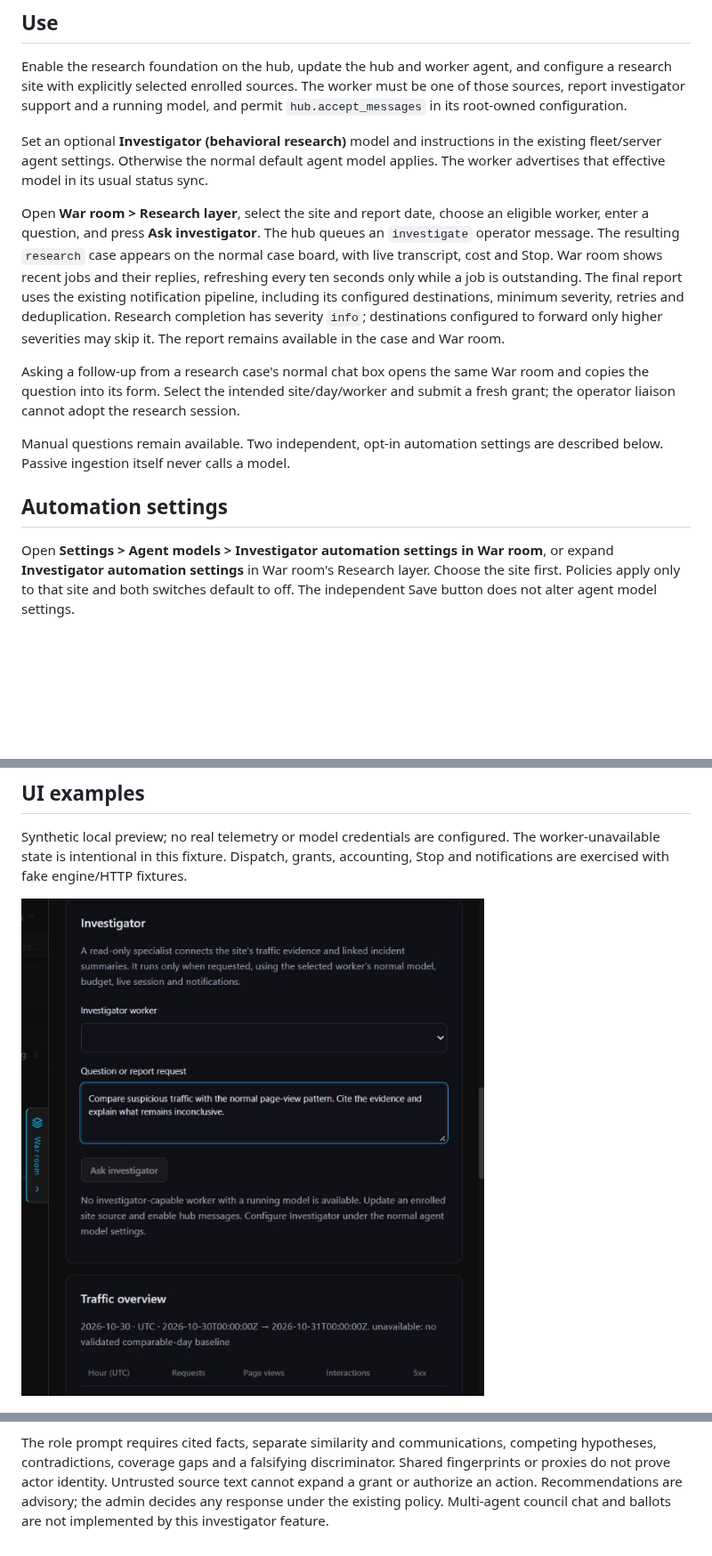
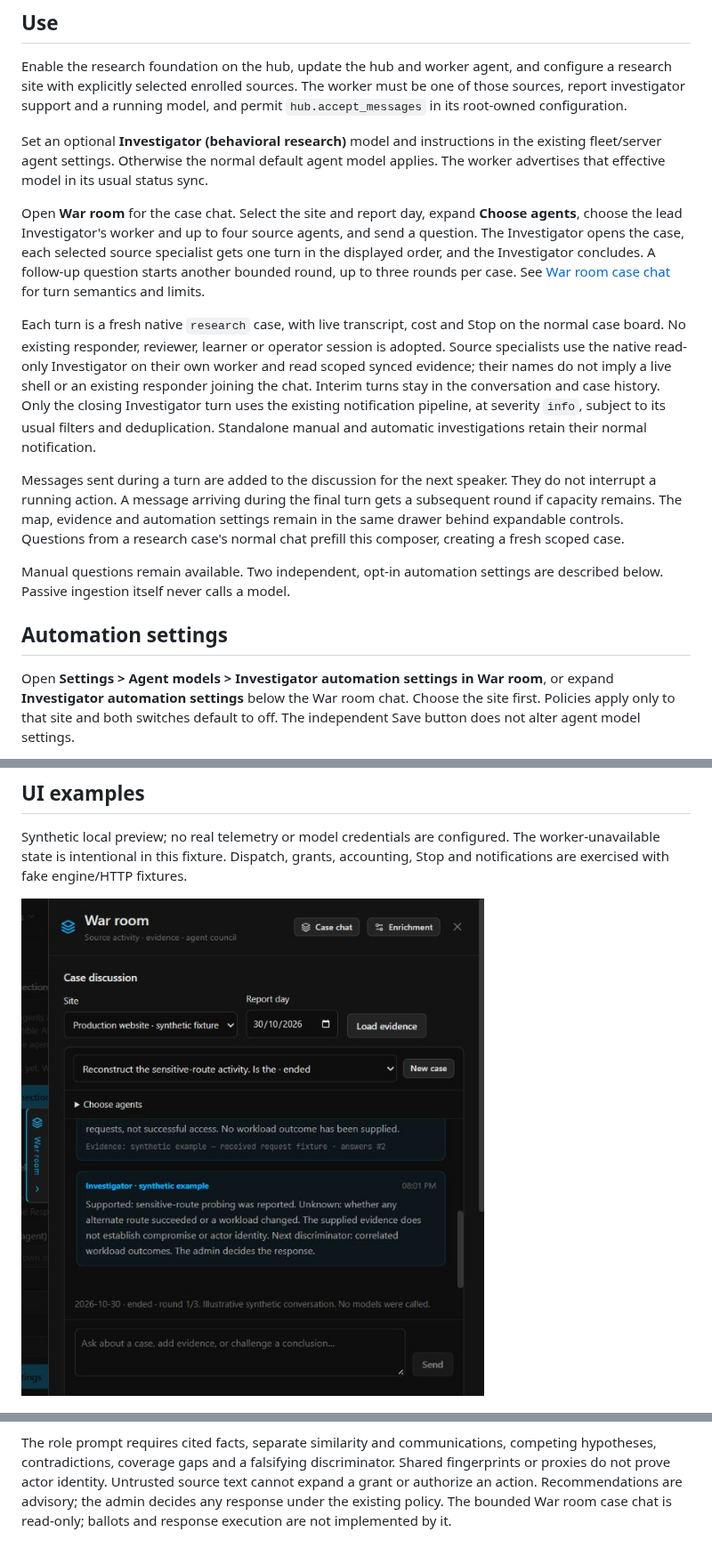
Before and after one commit to Problem99-io/kodeblue, a Markdown page: docs/behavioral-investigator.md, 3 parts joined by grey strips. Shown at 89% size. Rendered like a GitHub page; pictures changed too: docs/assets/warroom-case-chat.png (added); blank space fills up the shorter version.

```diff
--- a/docs/behavioral-investigator.md
+++ b/docs/behavioral-investigator.md
@@ -17,19 +17,27 @@ Set an optional **Investigator (behavioral research)** model and instructions in
 the existing fleet/server agent settings. Otherwise the normal default agent model
 applies. The worker advertises that effective model in its usual status sync.
 
-Open **War room > Research layer**, select the site and report date, choose an
-eligible worker, enter a question, and press **Ask investigator**. The hub queues
-an `investigate` operator message. The resulting `research` case appears on the
-normal case board, with live transcript, cost and Stop. War room shows recent jobs
-and their replies, refreshing every ten seconds only while a job is outstanding.
-The final report uses the existing notification pipeline, including its configured
-destinations, minimum severity, retries and deduplication. Research completion has
-severity `info`; destinations configured to forward only higher severities may
-skip it. The report remains available in the case and War room.
+Open **War room** for the case chat. Select the site and report day, expand
+**Choose agents**, choose the lead Investigator's worker and up to four source
+agents, and send a question. The Investigator opens the case, each selected source
+specialist gets one turn in the displayed order, and the Investigator concludes.
+A follow-up question starts another bounded round, up to three rounds per case.
+See [War room case chat](warroom-council.md) for turn semantics and limits.
 
-Asking a follow-up from a research case's normal chat box opens the same War room
-and copies the question into its form. Select the intended site/day/worker and
-submit a fresh grant; the operator liaison cannot adopt the research session.
+Each turn is a fresh native `research` case, with live transcript, cost and Stop on
+the normal case board. No existing responder, reviewer, learner or operator session
+is adopted. Source specialists use the native read-only Investigator on their own
+worker and read scoped synced evidence; their names do not imply a live shell or
+an existing responder joining the chat. Interim turns stay in the conversation and
+case history. Only the closing Investigator turn uses the existing notification
+pipeline, at severity `info`, subject to its usual filters and deduplication.
+Standalone manual and automatic investigations retain their normal notification.
+
+Messages sent during a turn are added to the discussion for the next speaker.
+They do not interrupt a running action. A message arriving during the final turn
+gets a subsequent round if capacity remains. The map, evidence and automation
+settings remain in the same drawer behind expandable controls. Questions from a
+research case's normal chat prefill this composer, creating a fresh scoped case.
 
 Manual questions remain available. Two independent, opt-in automation settings
 are described below. Passive ingestion itself never calls a model.
@@ -37,7 +45,7 @@ are described below. Passive ingestion itself never calls a model.
 ## Automation settings
 
 Open **Settings > Agent models > Investigator automation settings in War room**,
-or expand **Investigator automation settings** in War room's Research layer.
+or expand **Investigator automation settings** below the War room chat.
 Choose the site first. Policies apply only to that site and both switches default
 to off. The independent Save button does not alter agent model settings.
 
@@ -82,7 +90,7 @@ Synthetic local preview; no real telemetry or model credentials are configured.
 The worker-unavailable state is intentional in this fixture. Dispatch, grants,
 accounting, Stop and notifications are exercised with fake engine/HTTP fixtures.
 
-![Investigator question form inside War room](assets/behavioral-investigator.png)
+![War room case chat, illustrative synthetic conversation](assets/warroom-case-chat.png)
 
 ![Investigator in the normal agent model settings](assets/behavioral-investigator-model.png)
 
@@ -146,5 +154,5 @@ The role prompt requires cited facts, separate similarity and communications,
 competing hypotheses, contradictions, coverage gaps and a falsifying discriminator.
 Shared fingerprints or proxies do not prove actor identity. Untrusted source text
 cannot expand a grant or authorize an action. Recommendations are advisory; the
-admin decides any response under the existing policy. Multi-agent council chat
-and ballots are not implemented by this investigator feature.
+admin decides any response under the existing policy. The bounded War room case chat is read-only; ballots and response execution are
+not implemented by it.
```
Also changed, not shown: blue/agents/blue-investigator.md (+23 -0 lines), docs/warroom-council.md (added, +102 -0 lines), docs/assets/warroom-case-chat-opening.png (added), 14 other files.
